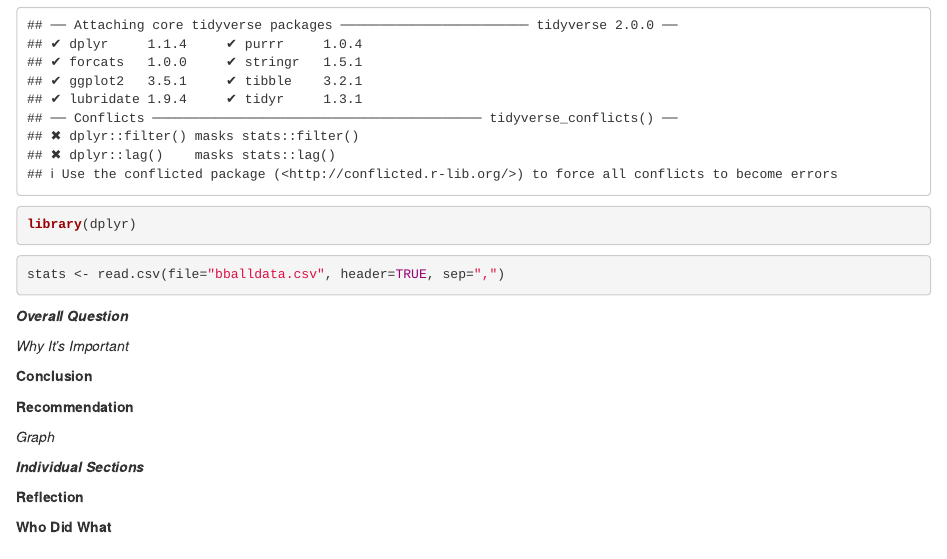
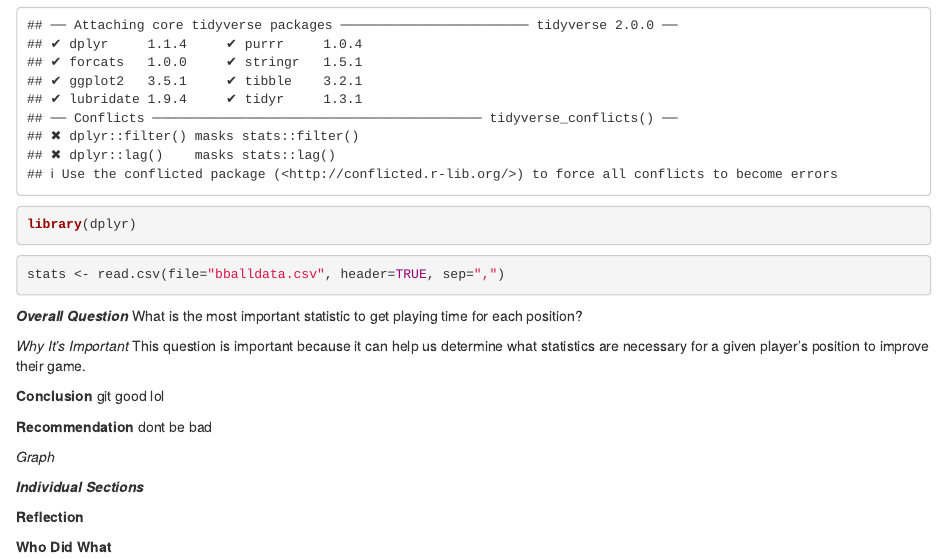
Before and after one commit to drewhoffman2/Lab15, an R Markdown document (LA15_DataBetas.rmd): the page in a window 1100 px wide, from 190 px down. Rendered offline with R 4.5, knitr and Pandoc, with nearby package versions.

Commit message:
Overall Question

````diff
--- a/LA15_DataBetas.rmd
+++ b/LA15_DataBetas.rmd
@@ -17,16 +17,16 @@ stats <- read.csv(file="bballdata.csv", header=TRUE, sep=",")
 ```
 
 ***Overall Question***
-
+What is the most important statistic to get playing time for each position?
 
 *Why It's Important*
-
+This question is important because it can help us determine what statistics are necessary for a given player's position to improve their game.
 
 **Conclusion**
-
+git good lol
 
 **Recommendation**
-
+dont be bad
 
 *Graph*
 
````
